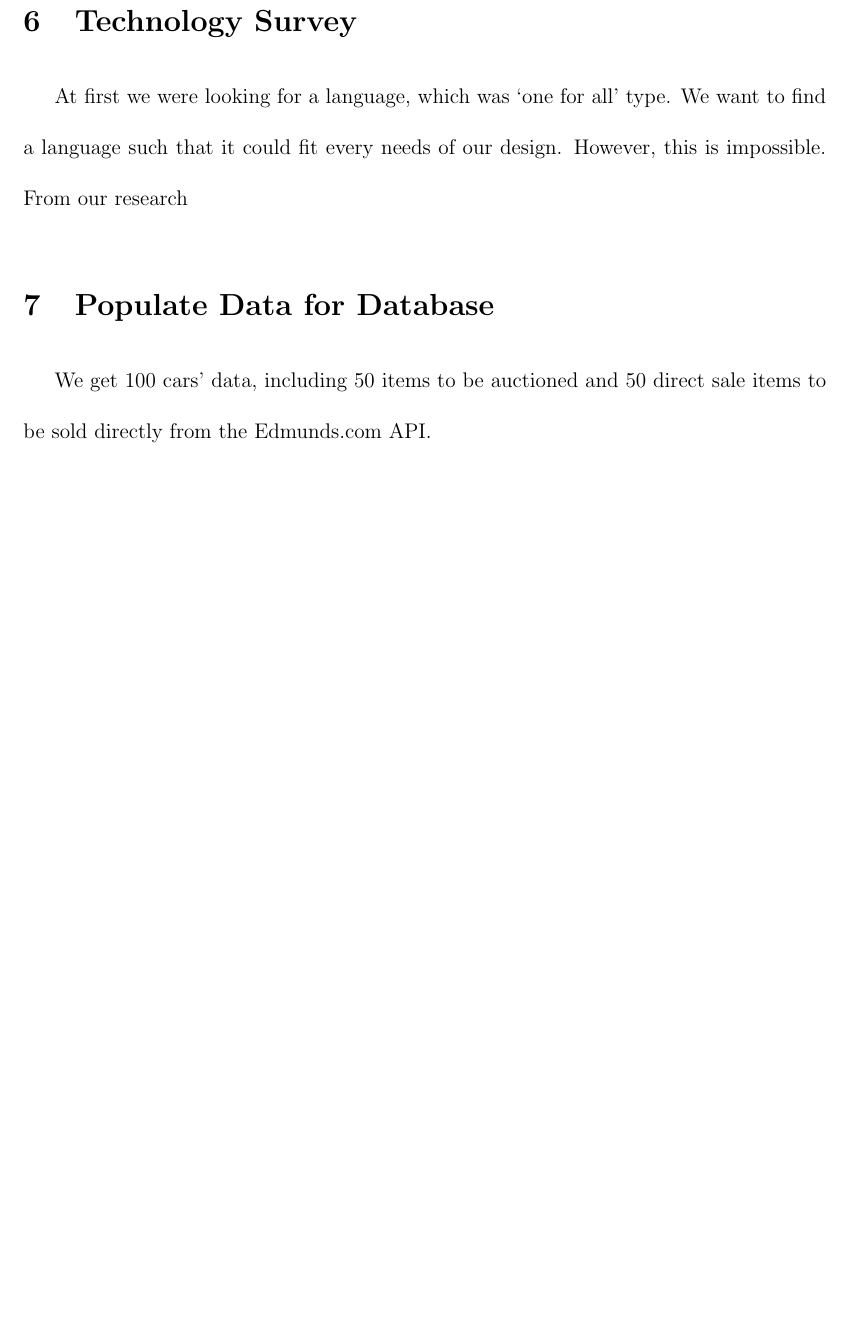
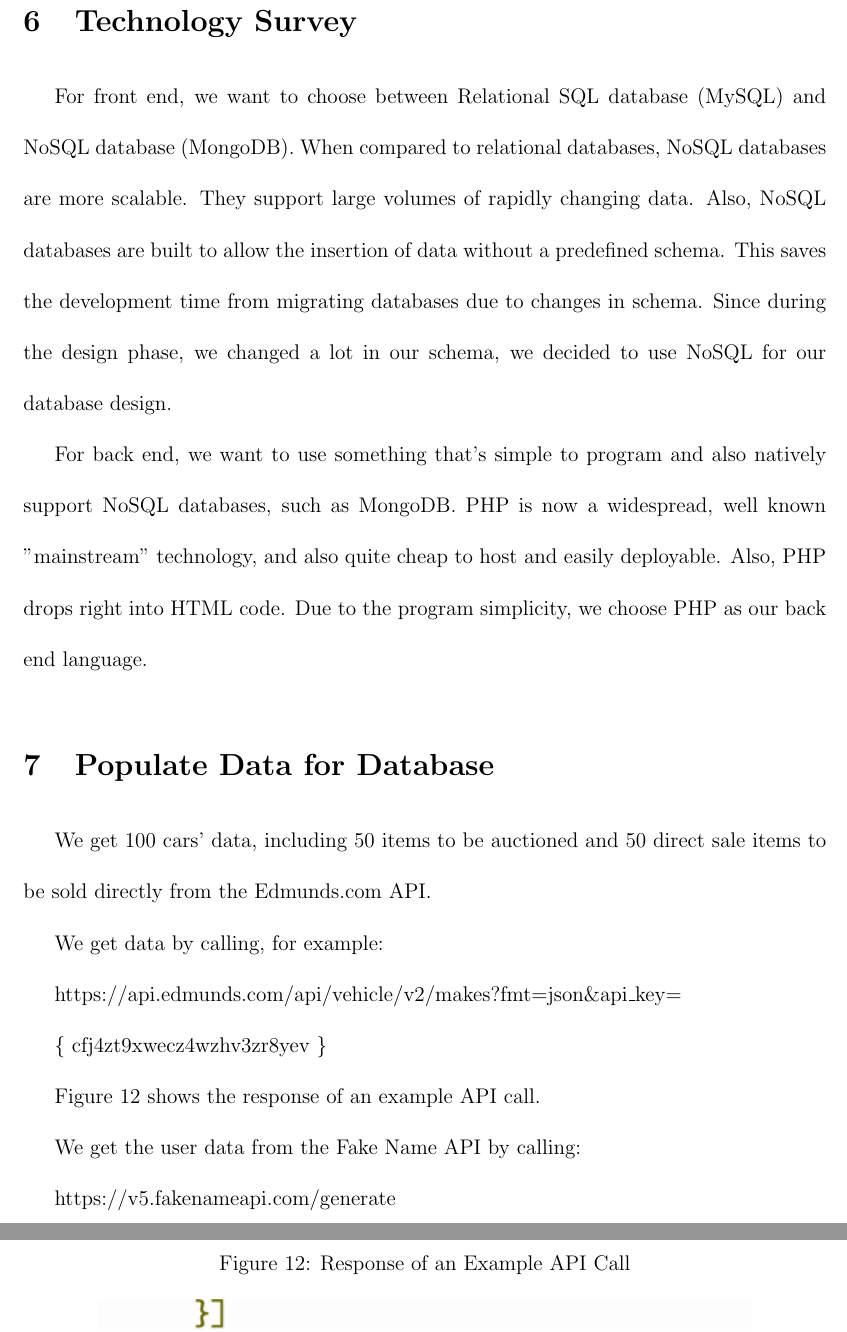
Before and after one commit to haojunsui/CMPSC431WProject, a LaTeX document (Report/Report.tex): part of page 43 of 43 before the commit and two parts of pages 43 and 44 of 47 after it, the two joined at a grey line, cut so that both start at the same text, the shorter picture padded with empty space. Compiled offline with pdfLaTeX.

Commit message:
Update Report.pdf.

```diff
--- a/Report/Report.tex
+++ b/Report/Report.tex
@@ -937,15 +937,13 @@ CREATE TABLE Comment (username			CHAR (20),
 \end{verbatim}
 
 \section{Technology Survey}
-\par At first we were looking for a language, which was `one for all' type. We want to find a language such that it could fit every needs of our design. However, this is impossible. From our research
-
+\par For front end, we want to choose between Relational SQL database (MySQL) and NoSQL database (MongoDB). When compared to relational databases, NoSQL databases are more scalable. They support large volumes of rapidly changing data. Also, NoSQL databases are built to allow the insertion of data without a predefined schema. This saves the development time from migrating databases due to changes in schema. Since during the design phase, we changed a lot in our schema, we decided to use NoSQL for our database design.
+\par For back end, we want to use something that's simple to program and also natively support NoSQL databases, such as MongoDB. PHP is now a widespread, well known "mainstream" technology, and also quite cheap to host and easily deployable. Also, PHP drops right into HTML code. Due to the program simplicity, we choose PHP as our back end language.
 
 \section{Populate Data for Database}
-We get 100 cars' data, including 50 items to be auctioned and 50 direct sale items to be sold directly from the Edmunds.com API.
-
-
-
-
-
-
-
+\par We get 100 cars' data, including 50 items to be auctioned and 50 direct sale items to be sold directly from the Edmunds.com API.
+\par We get data by calling, for example:
+\par https://api.edmunds.com/api/vehicle/v2/makes?fmt=json\&api\_key=\par\{ cfj4zt9xwecz4wzhv3zr8yev \}
+\par Figure \ref{api_car} shows the response of an example API call.
+\begin{figure}[!h]
+\caption{Response of an Example API Call} \label{api_car}
@@ -951,0 +953,4 @@ We get 100 cars' data, including 50 items to be auctioned and 50 direct sale ite
+\end{figure}
+\par We get the user data from the Fake Name API by calling:
+\par https://v5.fakenameapi.com/generate
+\par Figure \ref{api_name} shows the sample response.
@@ -951,0 +962,2 @@ We get 100 cars' data, including 50 items to be auctioned and 50 direct sale ite
+\end{figure}
+\par Then we further select the attributes that we need and store them in local files.
```
Also changed, not shown: Figures/api_car.png (added), Figures/api_name.png (added), Figures/attributes.png (added), Figures/category_tree.png (added), Figures/users.png (added), Report/Report.pdf, Report/Report.tex (28 more changed lines), 5 other files.
